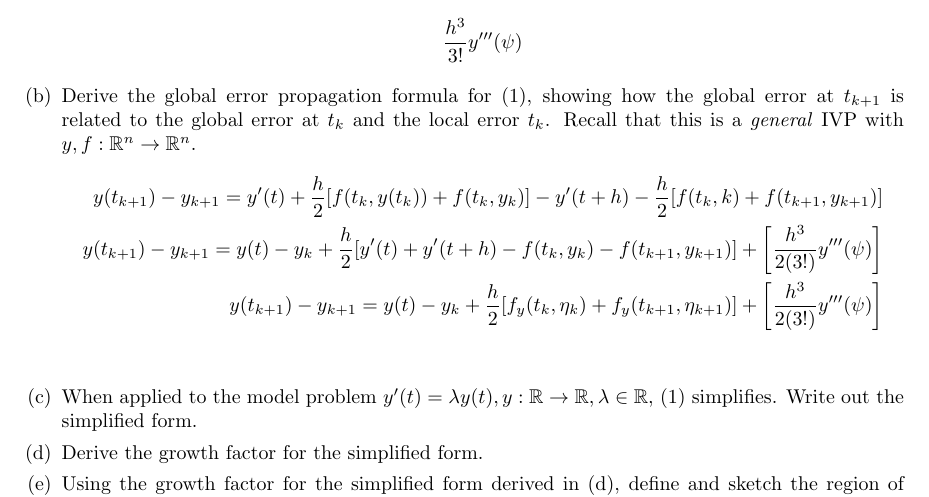
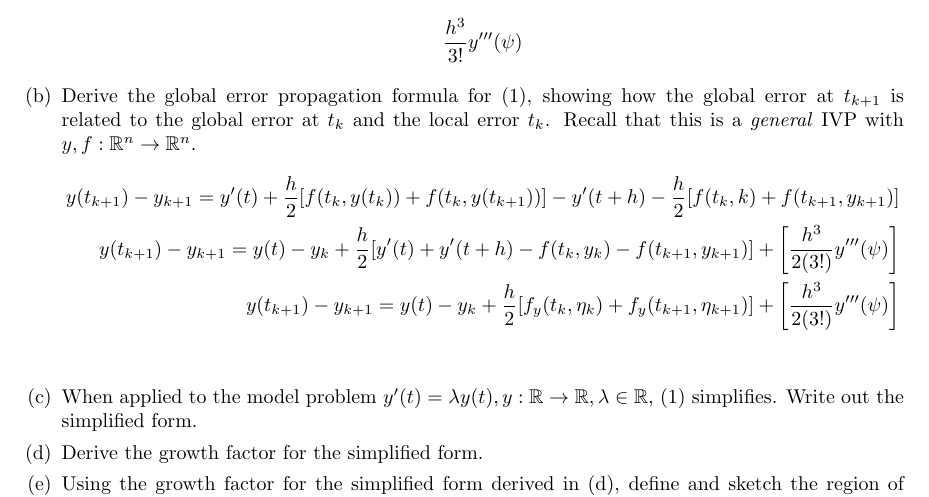
Before and after one commit to poonkeegan/school, a LaTeX document (cscd37/assgn3.tex): part of page 2 of 2, cut so that both start at the same text. Compiled offline with pdfLaTeX.

Commit message:
Fri Apr  6 17:34:41 EDT 2018

```diff
--- a/cscd37/assgn3.tex
+++ b/cscd37/assgn3.tex
@@ -172,7 +172,7 @@ poonkeeg\\
                 \mathbb{R}^n \rightarrow \mathbb{R}^n$.
                 \begin{align*} y(t_{k+1}) - y_{k+1} =
                y'(t) + \frac{h}{2}
-               [f(t_k, y(t_k)) + f(t_k, y_k) ]
+               [f(t_k, y(t_k)) + f(t_k, y(t_{k+1})) ]
                - y'(t + h) - \frac{h}{2}[f(t_k, k)
                + f(t_{k+1}, y_{k+1})] \\
                y(t_{k+1}) - y_{k+1} =
```
Also changed, not shown: cscd37/assgn3.pdf.
